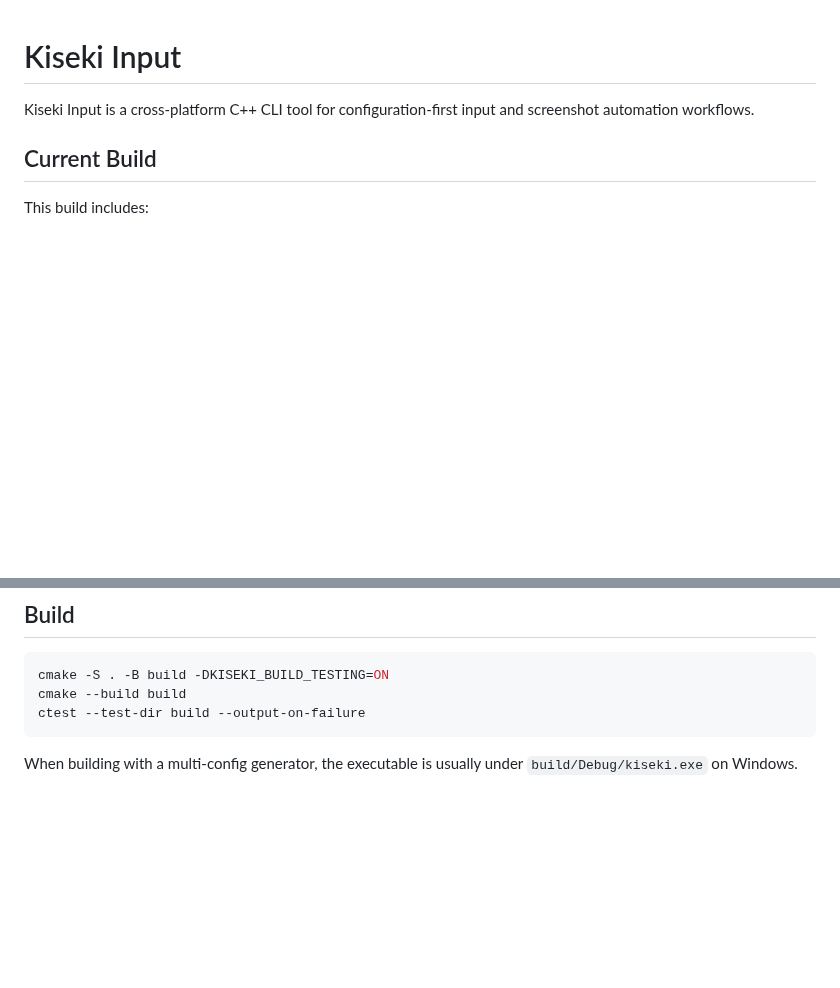
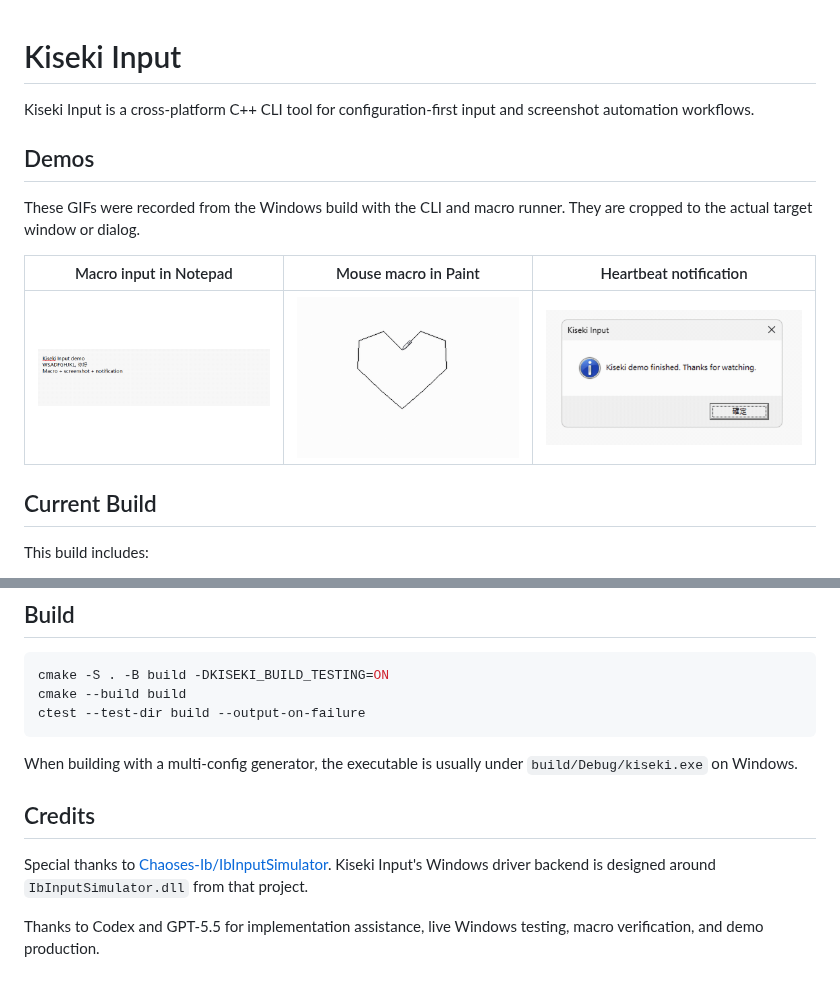
Before and after one commit to win10ogod/kiseki-input, a Markdown page: README.md, 2 parts joined by grey strips. GitHub-like rendering; pictures changed too: docs/assets/demos/heartbeat-notification.gif (added), docs/assets/demos/notepad-unicode.gif (added), docs/assets/demos/paint-macro.gif (added); blank space fills up the shorter version.

Commit message:
docs: add demo gifs and credits

````diff
--- a/README.md
+++ b/README.md
@@ -1,6 +1,14 @@
 # Kiseki Input
 
 Kiseki Input is a cross-platform C++ CLI tool for configuration-first input and screenshot automation workflows.
+
+## Demos
+
+These GIFs were recorded from the Windows build with the CLI and macro runner. They are cropped to the actual target window or dialog.
+
+| Macro input in Notepad | Mouse macro in Paint | Heartbeat notification |
+| --- | --- | --- |
+| ![Kiseki CLI typing text into Notepad](docs/assets/demos/notepad-unicode.gif) | ![Kiseki CLI drawing a heart in Paint](docs/assets/demos/paint-macro.gif) | ![Kiseki heartbeat notification](docs/assets/demos/heartbeat-notification.gif) |
 
 ## Current Build
 
@@ -84,3 +92,9 @@ ctest --test-dir build --output-on-failure
 ```
 
 When building with a multi-config generator, the executable is usually under `build/Debug/kiseki.exe` on Windows.
+
+## Credits
+
+Special thanks to [Chaoses-Ib/IbInputSimulator](https://github.com/Chaoses-Ib/IbInputSimulator). Kiseki Input's Windows driver backend is designed around `IbInputSimulator.dll` from that project.
+
+Thanks to Codex and GPT-5.5 for implementation assistance, live Windows testing, macro verification, and demo production.
````
Also changed, not shown: 8 other files.
